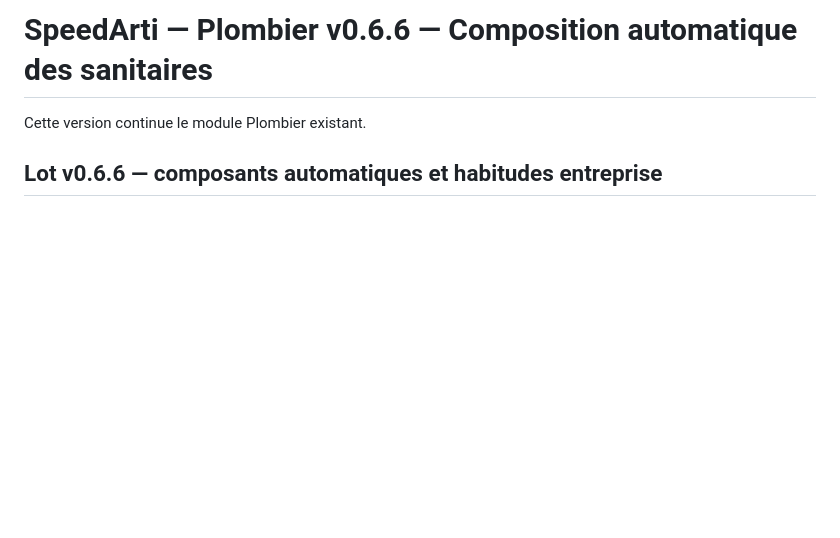
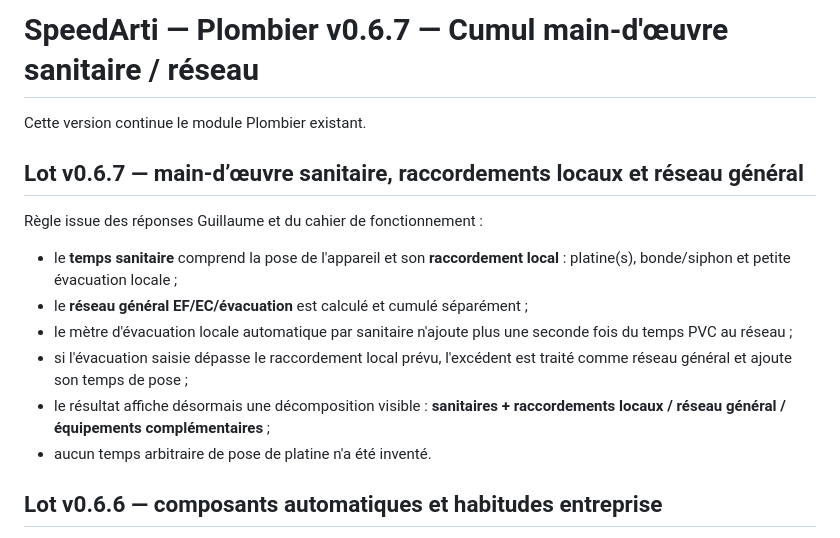
Before and after one commit to thibaultmourlane7/-speedarti-plaquiste-demo-v2, a Markdown page: Plombier/README.md, the part around the change. GitHub-like rendering; blank space fills up the shorter version.

Commit message:
Plombier v0.6.7: documenter cumul MO

```diff
--- a/Plombier/README.md
+++ b/Plombier/README.md
@@ -1,6 +1,16 @@
-# SpeedArti — Plombier v0.6.6 — Composition automatique des sanitaires
+# SpeedArti — Plombier v0.6.7 — Cumul main-d'œuvre sanitaire / réseau
 
 Cette version continue le module Plombier existant.
+
+## Lot v0.6.7 — main-d’œuvre sanitaire, raccordements locaux et réseau général
+
+Règle issue des réponses Guillaume et du cahier de fonctionnement :
+- le **temps sanitaire** comprend la pose de l'appareil et son **raccordement local** : platine(s), bonde/siphon et petite évacuation locale ;
+- le **réseau général EF/EC/évacuation** est calculé et cumulé séparément ;
+- le mètre d'évacuation locale automatique par sanitaire n'ajoute plus une seconde fois du temps PVC au réseau ;
+- si l'évacuation saisie dépasse le raccordement local prévu, l'excédent est traité comme réseau général et ajoute son temps de pose ;
+- le résultat affiche désormais une décomposition visible : **sanitaires + raccordements locaux / réseau général / équipements complémentaires** ;
+- aucun temps arbitraire de pose de platine n'a été inventé.
 
 ## Lot v0.6.6 — composants automatiques et habitudes entreprise
 
```
